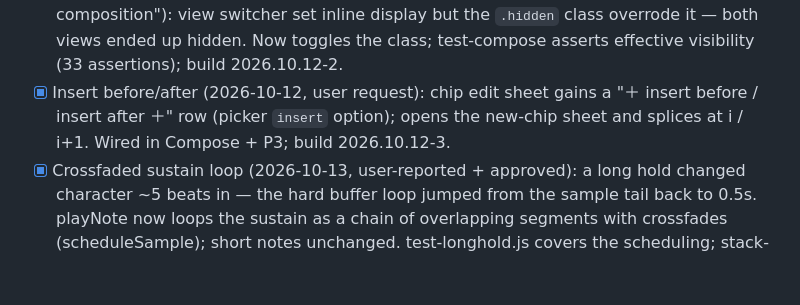
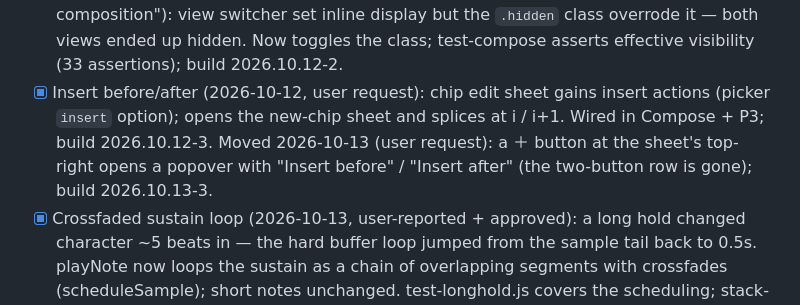
Before and after one commit to shahz-bot1/mock, a Markdown page: swara-builder/PROGRESS.md, the part around the change. Drawn GitHub-style; blank space fills up the shorter version.

Commit message:
Progress log: insert popover

```diff
--- a/swara-builder/PROGRESS.md
+++ b/swara-builder/PROGRESS.md
@@ -98,10 +98,12 @@ Adi tala only for now.
       class overrode it — both views ended up hidden. Now toggles the class;
       test-compose asserts effective visibility (33 assertions);
       build 2026.10.12-2.
-- [x] Insert before/after (2026-10-12, user request): chip edit sheet gains a
-      "＋ insert before / insert after ＋" row (picker `insert` option); opens
-      the new-chip sheet and splices at i / i+1. Wired in Compose + P3;
-      build 2026.10.12-3.
+- [x] Insert before/after (2026-10-12, user request): chip edit sheet gains
+      insert actions (picker `insert` option); opens the new-chip sheet and
+      splices at i / i+1. Wired in Compose + P3; build 2026.10.12-3. Moved
+      2026-10-13 (user request): a ＋ button at the sheet's top-right opens a
+      popover with "Insert before" / "Insert after" (the two-button row is
+      gone); build 2026.10.13-3.
 - [x] Crossfaded sustain loop (2026-10-13, user-reported + approved): a long
       hold changed character ~5 beats in — the hard buffer loop jumped from
       the sample tail back to 0.5s. playNote now loops the sustain as a chain
```
